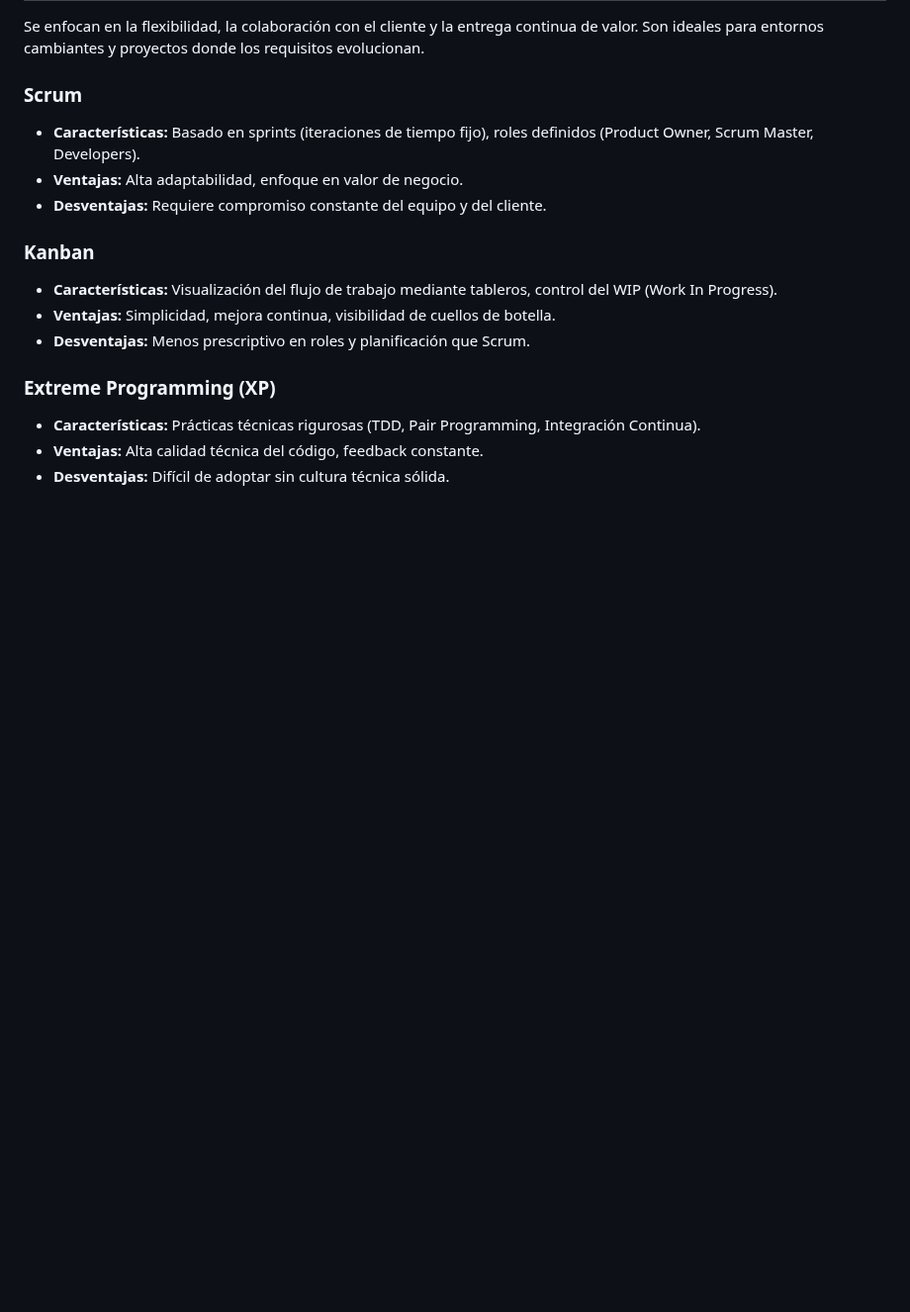
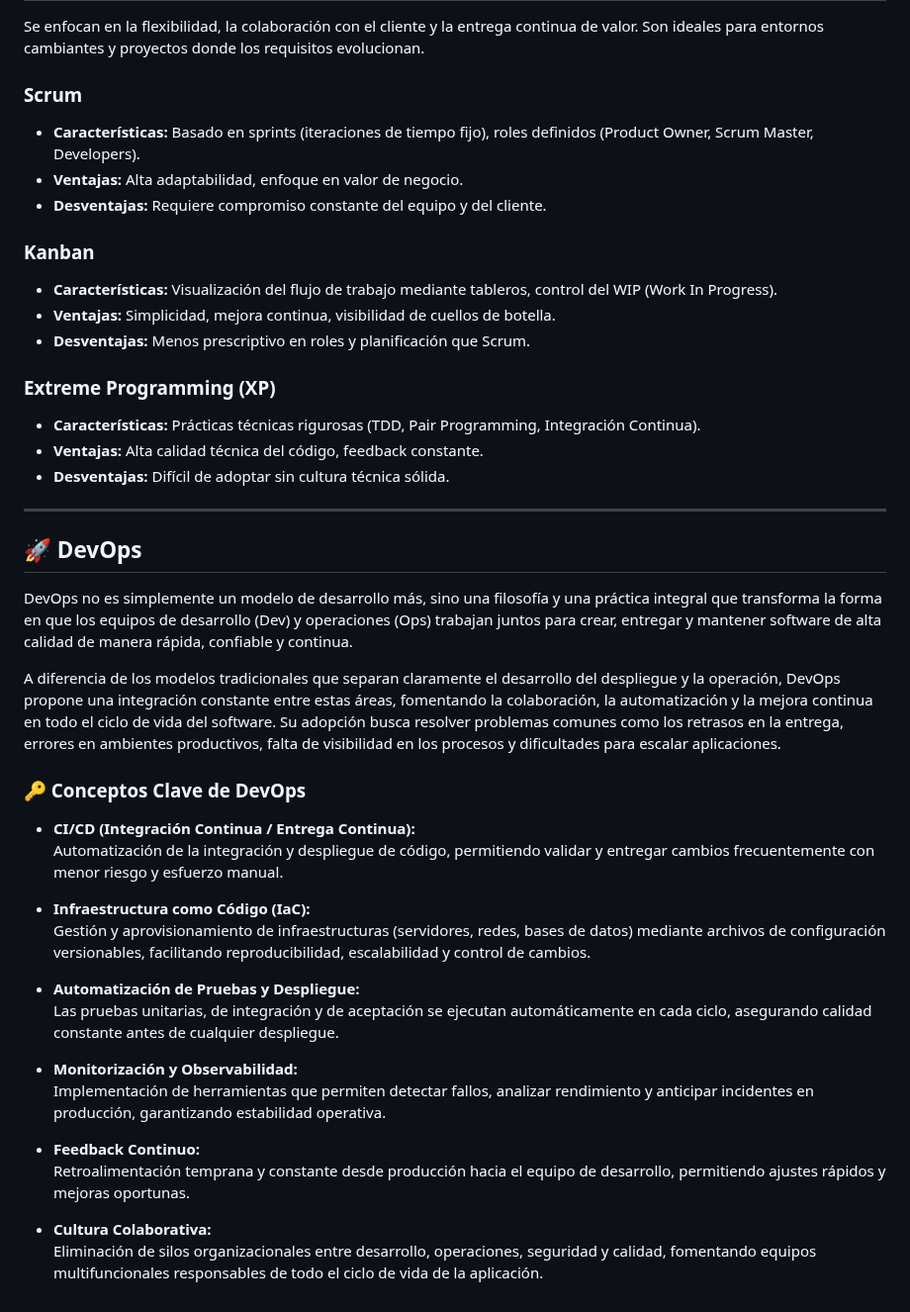
Before and after one commit to AndresGutierrezHurtado/estudio, a Markdown page: 02-modelos-desarrollo/resume.md, the part around the change. Shown at 99% size. Rendered like a GitHub page; blank space fills up the shorter version.

Commit message:
feat: introduce a new section on DevOps in the Software Development Models module, detailing key concepts and practices to enhance collaboration and software delivery

```diff
--- a/02-modelos-desarrollo/resume.md
+++ b/02-modelos-desarrollo/resume.md
@@ -70,3 +70,31 @@ Se enfocan en la flexibilidad, la colaboración con el cliente y la entrega cont
 -   **Características:** Prácticas técnicas rigurosas (TDD, Pair Programming, Integración Continua).
 -   **Ventajas:** Alta calidad técnica del código, feedback constante.
 -   **Desventajas:** Difícil de adoptar sin cultura técnica sólida.
+
+---
+
+## 🚀 DevOps
+
+DevOps no es simplemente un modelo de desarrollo más, sino una filosofía y una práctica integral que transforma la forma en que los equipos de desarrollo (Dev) y operaciones (Ops) trabajan juntos para crear, entregar y mantener software de alta calidad de manera rápida, confiable y continua.
+
+A diferencia de los modelos tradicionales que separan claramente el desarrollo del despliegue y la operación, DevOps propone una integración constante entre estas áreas, fomentando la colaboración, la automatización y la mejora continua en todo el ciclo de vida del software. Su adopción busca resolver problemas comunes como los retrasos en la entrega, errores en ambientes productivos, falta de visibilidad en los procesos y dificultades para escalar aplicaciones.
+
+### 🔑 Conceptos Clave de DevOps
+
+-   **CI/CD (Integración Continua / Entrega Continua):**
+    Automatización de la integración y despliegue de código, permitiendo validar y entregar cambios frecuentemente con menor riesgo y esfuerzo manual.
+
+-   **Infraestructura como Código (IaC):**
+    Gestión y aprovisionamiento de infraestructuras (servidores, redes, bases de datos) mediante archivos de configuración versionables, facilitando reproducibilidad, escalabilidad y control de cambios.
+
+-   **Automatización de Pruebas y Despliegue:**
+    Las pruebas unitarias, de integración y de aceptación se ejecutan automáticamente en cada ciclo, asegurando calidad constante antes de cualquier despliegue.
+
+-   **Monitorización y Observabilidad:**
+    Implementación de herramientas que permiten detectar fallos, analizar rendimiento y anticipar incidentes en producción, garantizando estabilidad operativa.
+
+-   **Feedback Continuo:**
+    Retroalimentación temprana y constante desde producción hacia el equipo de desarrollo, permitiendo ajustes rápidos y mejoras oportunas.
+
+-   **Cultura Colaborativa:**
+    Eliminación de silos organizacionales entre desarrollo, operaciones, seguridad y calidad, fomentando equipos multifuncionales responsables de todo el ciclo de vida de la aplicación.
```
